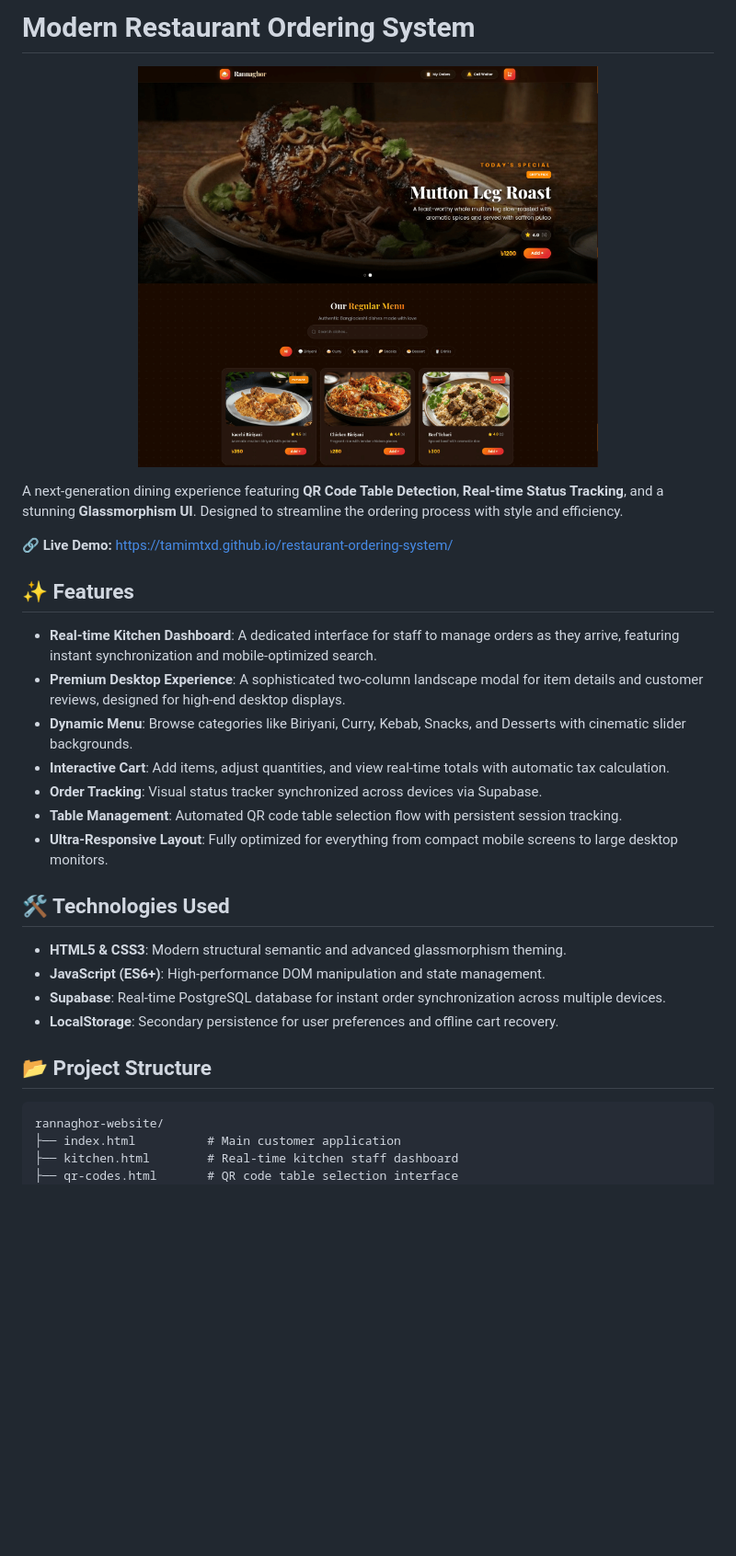
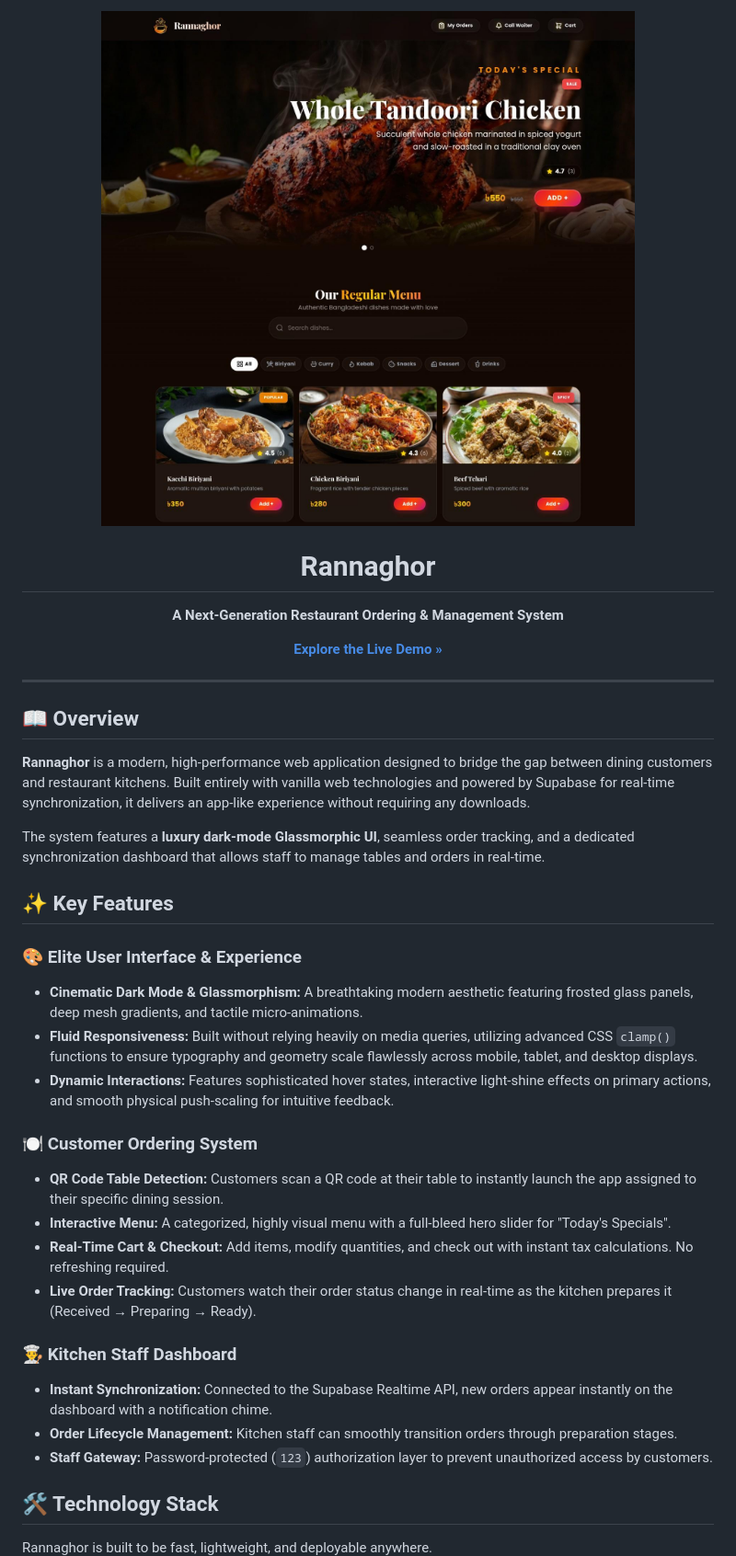
Before and after one commit to tamimtxd/restaurant-ordering-system, a Markdown page: README.md, the part around one of its changes. Shown at 92% size. GitHub-like rendering; pictures changed too: assets/images/Screenshot.png; blank space fills up the shorter version.

Commit message:
added custom logo branding and replaced emoji icons with Lucide vector icons, and some ui optimizations

````diff
--- a/README.md
+++ b/README.md
@@ -1,34 +1,41 @@
-# Modern Restaurant Ordering System
+<div align="center">
+  <img src="assets/images/Screenshot.png" alt="Rannaghor Banner" width="100%">
 
-<p align="center">
-  <img src="assets/images/Screenshot.png" alt="Rannaghor Banner" width="500">
-</p>
+  <h1>Rannaghor</h1>
+  <p><strong>A Next-Generation Restaurant Ordering & Management System</strong></p>
 
-A next-generation dining experience featuring **QR Code Table Detection**, **Real-time Status Tracking**, and a stunning **Glassmorphism UI**. Designed to streamline the ordering process with style and efficiency.
+  <p>
+    <a href="https://tamimtxd.github.io/restaurant-ordering-system/" target="_blank" rel="noopener noreferrer"><strong>Explore the Live Demo »</strong></a>
+  </p>
+</div>
 
-🔗 **Live Demo:** [https://tamimtxd.github.io/restaurant-ordering-system/](https://tamimtxd.github.io/restaurant-ordering-system/)
+***
 
-## ✨ Features
+## 📖 Overview
 
--   **Real-time Kitchen Dashboard**: A dedicated interface for staff to manage orders as they arrive, featuring instant synchronization and mobile-optimized search.
--   **Premium Desktop Experience**: A sophisticated two-column landscape modal for item details and customer reviews, designed for high-end desktop displays.
--   **Dynamic Menu**: Browse categories like Biriyani, Curry, Kebab, Snacks, and Desserts with cinematic slider backgrounds.
--   **Interactive Cart**: Add items, adjust quantities, and view real-time totals with automatic tax calculation.
--   **Order Tracking**: Visual status tracker synchronized across devices via Supabase.
--   **Table Management**: Automated QR code table selection flow with persistent session tracking.
--   **Ultra-Responsive Layout**: Fully optimized for everything from compact mobile screens to large desktop monitors.
+**Rannaghor** is a modern, high-performance web application designed to bridge the gap between dining customers and restaurant kitchens. Built entirely with vanilla web technologies and powered by Supabase for real-time synchronization, it delivers an app-like experience without requiring any downloads.
 
-## 🛠️ Technologies Used
+The system features a **luxury dark-mode Glassmorphic UI**, seamless order tracking, and a dedicated synchronization dashboard that allows staff to manage tables and orders in real-time.
 
--   **HTML5 & CSS3**: Modern structural semantic and advanced glassmorphism theming.
--   **JavaScript (ES6+)**: High-performance DOM manipulation and state management.
--   **Supabase**: Real-time PostgreSQL database for instant order synchronization across multiple devices.
--   **LocalStorage**: Secondary persistence for user preferences and offline cart recovery.
+## ✨ Key Features
 
-## 📂 Project Structure
+### 🎨 Elite User Interface & Experience
+- **Cinematic Dark Mode & Glassmorphism:** A breathtaking modern aesthetic featuring frosted glass panels, deep mesh gradients, and tactile micro-animations.
+- **Fluid Responsiveness:** Built without relying heavily on media queries, utilizing advanced CSS `clamp()` functions to ensure typography and geometry scale flawlessly across mobile, tablet, and desktop displays.
+- **Dynamic Interactions:** Features sophisticated hover states, interactive light-shine effects on primary actions, and smooth physical push-scaling for intuitive feedback.
 
-```
-rannaghor-website/
-├── index.html          # Main customer application
-├── kitchen.html        # Real-time kitchen staff dashboard
-├── qr-codes.html       # QR code table selection interface
+### 🍽️ Customer Ordering System
+- **QR Code Table Detection:** Customers scan a QR code at their table to instantly launch the app assigned to their specific dining session.
+- **Interactive Menu:** A categorized, highly visual menu with a full-bleed hero slider for "Today's Specials".
+- **Real-Time Cart & Checkout:** Add items, modify quantities, and check out with instant tax calculations. No refreshing required.
+- **Live Order Tracking:** Customers watch their order status change in real-time as the kitchen prepares it (Received → Preparing → Ready).
+
+### 👨‍🍳 Kitchen Staff Dashboard
+- **Instant Synchronization:** Connected to the Supabase Realtime API, new orders appear instantly on the dashboard with a notification chime.
+- **Order Lifecycle Management:** Kitchen staff can smoothly transition orders through preparation stages.
+- **Staff Gateway:** Password-protected (`123`) authorization layer to prevent unauthorized access by customers.
+
+## 🛠️ Technology Stack
+
+Rannaghor is built to be fast, lightweight, and deployable anywhere.
+
````
Also changed, not shown: other parts of README.md (+46 -25 lines), assets/images/logo.png (added), 7 other files.
